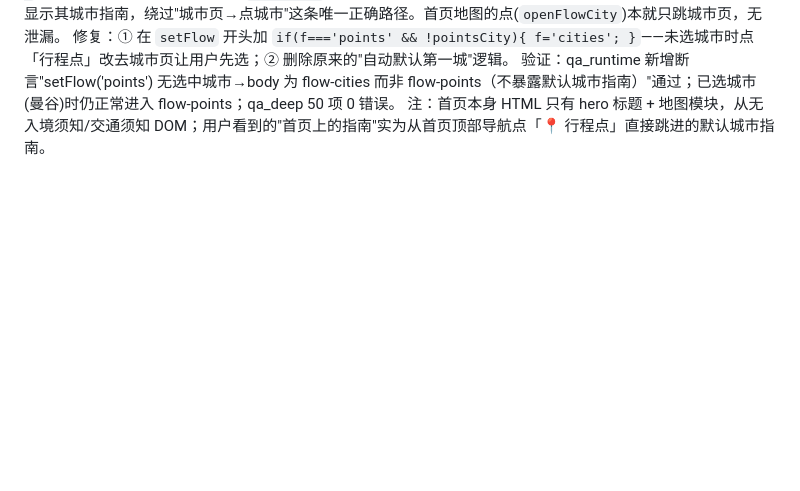
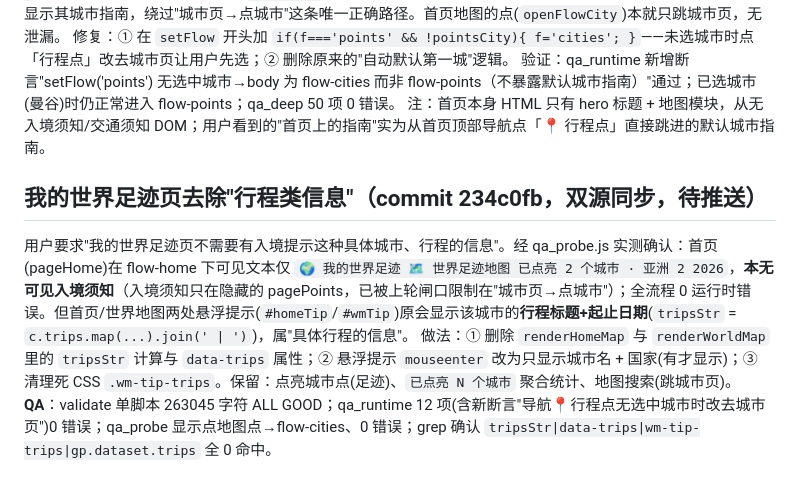
Before and after one commit to jszr533/thailand-trip, a Markdown page: .workbuddy/memory/2026-07-30.md, the part around the change. GitHub-like rendering; blank space fills up the shorter version.

Commit message:
docs: 记录我的世界足迹页去除行程类信息

```diff
--- a/.workbuddy/memory/2026-07-30.md
+++ b/.workbuddy/memory/2026-07-30.md
@@ -31,3 +31,8 @@
 修复：① 在 `setFlow` 开头加 `if(f==='points' && !pointsCity){ f='cities'; }`——未选城市时点「行程点」改去城市页让用户先选；② 删除原来的"自动默认第一城"逻辑。
 验证：qa_runtime 新增断言"setFlow('points') 无选中城市→body 为 flow-cities 而非 flow-points（不暴露默认城市指南）"通过；已选城市(曼谷)时仍正常进入 flow-points；qa_deep 50 项 0 错误。
 注：首页本身 HTML 只有 hero 标题 + 地图模块，从无入境须知/交通须知 DOM；用户看到的"首页上的指南"实为从首页顶部导航点「📍 行程点」直接跳进的默认城市指南。
+
+## 我的世界足迹页去除"行程类信息"（commit 234c0fb，双源同步，待推送）
+用户要求"我的世界足迹页不需要有入境提示这种具体城市、行程的信息"。经 qa_probe.js 实测确认：首页(pageHome)在 flow-home 下可见文本仅 `🌍 我的世界足迹 🗺️ 世界足迹地图 已点亮 2 个城市 · 亚洲 2 2026`，**本无可见入境须知**（入境须知只在隐藏的 pagePoints，已被上轮闸口限制在"城市页→点城市"）；全流程 0 运行时错误。但首页/世界地图两处悬浮提示(`#homeTip`/`#wmTip`)原会显示该城市的**行程标题+起止日期**(`tripsStr` = `c.trips.map(...).join(' | ')`)，属"具体行程的信息"。
+做法：① 删除 `renderHomeMap` 与 `renderWorldMap` 里的 `tripsStr` 计算与 `data-trips` 属性；② 悬浮提示 `mouseenter` 改为只显示城市名 + 国家(有才显示)；③ 清理死 CSS `.wm-tip-trips`。保留：点亮城市点(足迹)、`已点亮 N 个城市` 聚合统计、地图搜索(跳城市页)。
+**QA**：validate 单脚本 263045 字符 ALL GOOD；qa_runtime 12 项(含新断言"导航📍行程点无选中城市时改去城市页")0 错误；qa_probe 显示点地图点→flow-cities、0 错误；grep 确认 `tripsStr|data-trips|wm-tip-trips|gp.dataset.trips` 全 0 命中。
```
